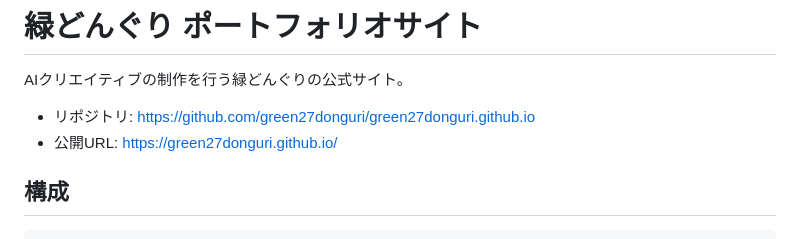
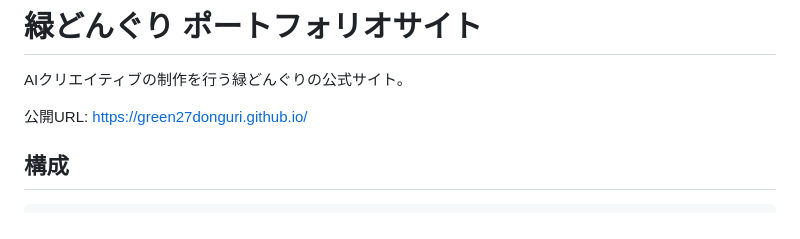
Before and after one commit to green27donguri/green27donguri.github.io, a Markdown page: README.md, the part around the change. Drawn GitHub-style.

```diff
--- a/README.md
+++ b/README.md
@@ -2,8 +2,7 @@
 
 AIクリエイティブの制作を行う緑どんぐりの公式サイト。
 
-- リポジトリ: https://github.com/green27donguri/green27donguri.github.io
-- 公開URL: https://green27donguri.github.io/
+公開URL: https://green27donguri.github.io/
 
 ## 構成
 
```
